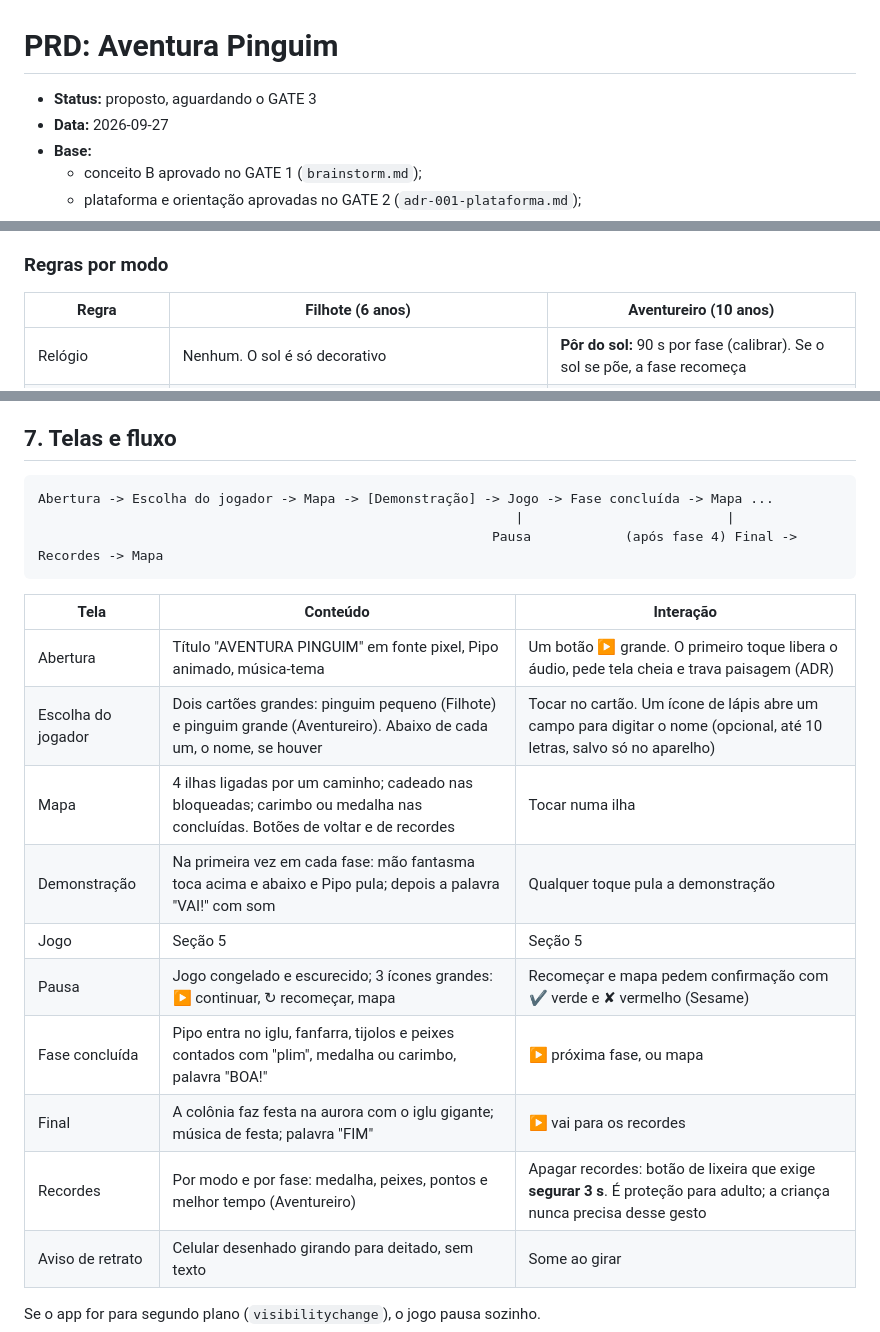
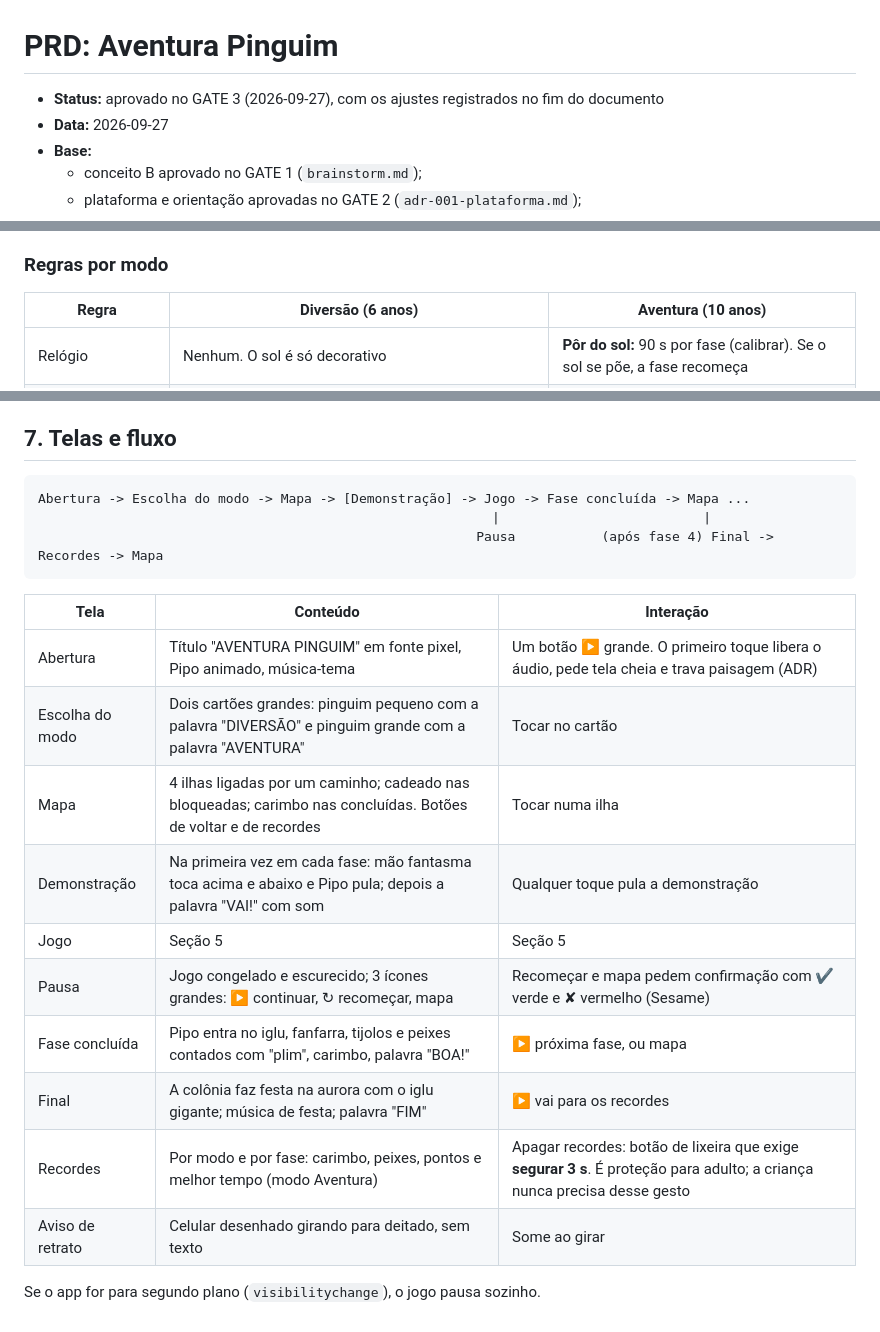
Before and after one commit to moise5andrad3/pinguim-aventura, a Markdown page: docs/PRD.md, 3 parts joined by grey strips. GitHub-like rendering.

````diff
--- a/docs/PRD.md
+++ b/docs/PRD.md
@@ -1,6 +1,6 @@
 # PRD: Aventura Pinguim
 
-- **Status:** proposto, aguardando o GATE 3
+- **Status:** aprovado no GATE 3 (2026-09-27), com os ajustes registrados no fim do documento
 - **Data:** 2026-09-27
 - **Base:**
   - conceito B aprovado no GATE 1 (`brainstorm.md`);
@@ -81,7 +84,7 @@ Os dois jogadores revezam o mesmo aparelho. Cada modo guarda os próprios record
 
 ### Regras por modo
 
-| Regra | Filhote (6 anos) | Aventureiro (10 anos) |
+| Regra | Diversão (6 anos) | Aventura (10 anos) |
 |---|---|---|
 | Relógio | Nenhum. O sol é só decorativo | **Pôr do sol:** 90 s por fase (calibrar). Se o sol se põe, a fase recomeça |
 | Queda na água | Sem perda | Perde 1 **peixe-vida** (3 por fase). Sem peixes-vida, a fase recomeça |
@@ -167,22 +168,22 @@ Tela em paisagem, 320 × 180 px lógicos. As medidas são aproximadas.
 ## 7. Telas e fluxo
 
 ```
-Abertura -> Escolha do jogador -> Mapa -> [Demonstração] -> Jogo -> Fase concluída -> Mapa ...
-                                                             |                          |
-                                                          Pausa            (após fase 4) Final -> Recordes -> Mapa
+Abertura -> Escolha do modo -> Mapa -> [Demonstração] -> Jogo -> Fase concluída -> Mapa ...
+                                                          |                          |
+                                                        Pausa           (após fase 4) Final -> Recordes -> Mapa
 ```
 
 | Tela | Conteúdo | Interação |
 |---|---|---|
 | Abertura | Título "AVENTURA PINGUIM" em fonte pixel, Pipo animado, música-tema | Um botão ▶ grande. O primeiro toque libera o áudio, pede tela cheia e trava paisagem (ADR) |
-| Escolha do jogador | Dois cartões grandes: pinguim pequeno (Filhote) e pinguim grande (Aventureiro). Abaixo de cada um, o nome, se houver | Tocar no cartão. Um ícone de lápis abre um campo para digitar o nome (opcional, até 10 letras, salvo só no aparelho) |
-| Mapa | 4 ilhas ligadas por um caminho; cadeado nas bloqueadas; carimbo ou medalha nas concluídas. Botões de voltar e de recordes | Tocar numa ilha |
+| Escolha do modo | Dois cartões grandes: pinguim pequeno com a palavra "DIVERSÃO" e pinguim grande com a palavra "AVENTURA" | Tocar no cartão |
+| Mapa | 4 ilhas ligadas por um caminho; cadeado nas bloqueadas; carimbo nas concluídas. Botões de voltar e de recordes | Tocar numa ilha |
 | Demonstração | Na primeira vez em cada fase: mão fantasma toca acima e abaixo e Pipo pula; depois a palavra "VAI!" com som | Qualquer toque pula a demonstração |
 | Jogo | Seção 5 | Seção 5 |
 | Pausa | Jogo congelado e escurecido; 3 ícones grandes: ▶ continuar, ↻ recomeçar, mapa | Recomeçar e mapa pedem confirmação com ✔ verde e ✘ vermelho (Sesame) |
-| Fase concluída | Pipo entra no iglu, fanfarra, tijolos e peixes contados com "plim", medalha ou carimbo, palavra "BOA!" | ▶ próxima fase, ou mapa |
+| Fase concluída | Pipo entra no iglu, fanfarra, tijolos e peixes contados com "plim", carimbo, palavra "BOA!" | ▶ próxima fase, ou mapa |
 | Final | A colônia faz festa na aurora com o iglu gigante; música de festa; palavra "FIM" | ▶ vai para os recordes |
-| Recordes | Por modo e por fase: medalha, peixes, pontos e melhor tempo (Aventureiro) | Apagar recordes: botão de lixeira que exige **segurar 3 s**. É proteção para adulto; a criança nunca precisa desse gesto |
+| Recordes | Por modo e por fase: carimbo, peixes, pontos e melhor tempo (modo Aventura) | Apagar recordes: botão de lixeira que exige **segurar 3 s**. É proteção para adulto; a criança nunca precisa desse gesto |
 | Aviso de retrato | Celular desenhado girando para deitado, sem texto | Some ao girar |
 
 Se o app for para segundo plano (`visibilitychange`), o jogo pausa sozinho.
````
Also changed, not shown: other parts of docs/PRD.md (+32 -33 lines).
